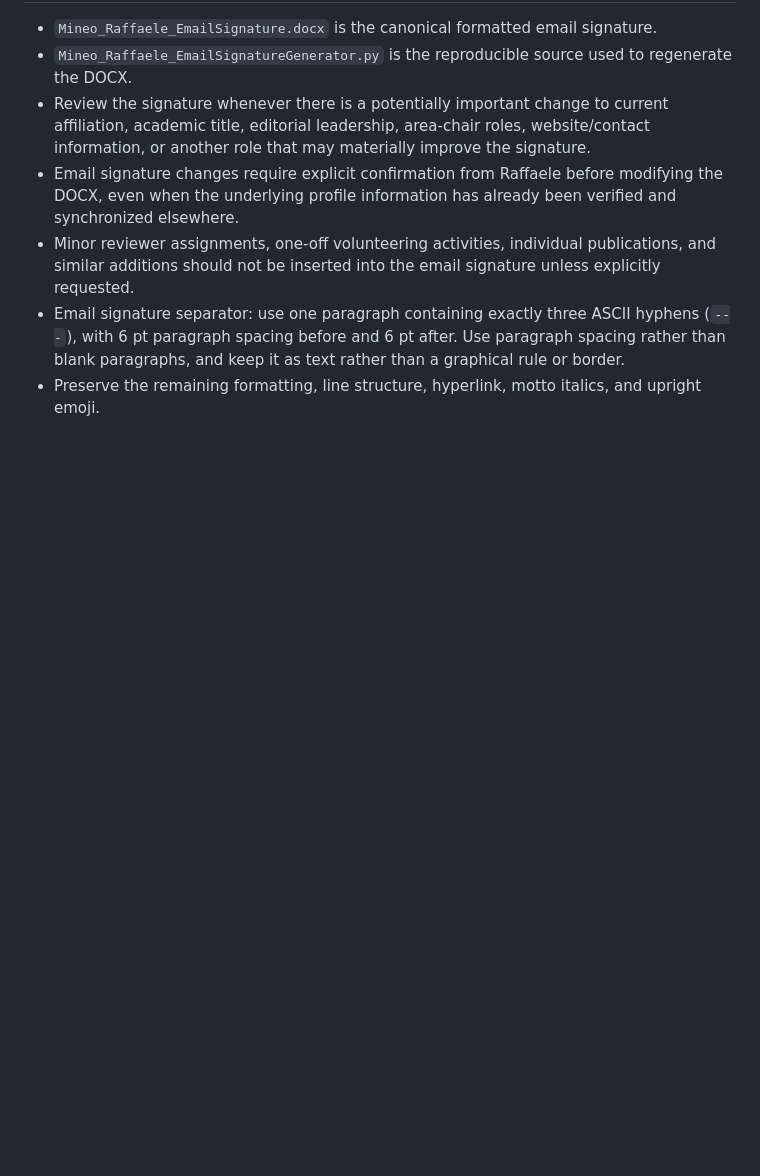
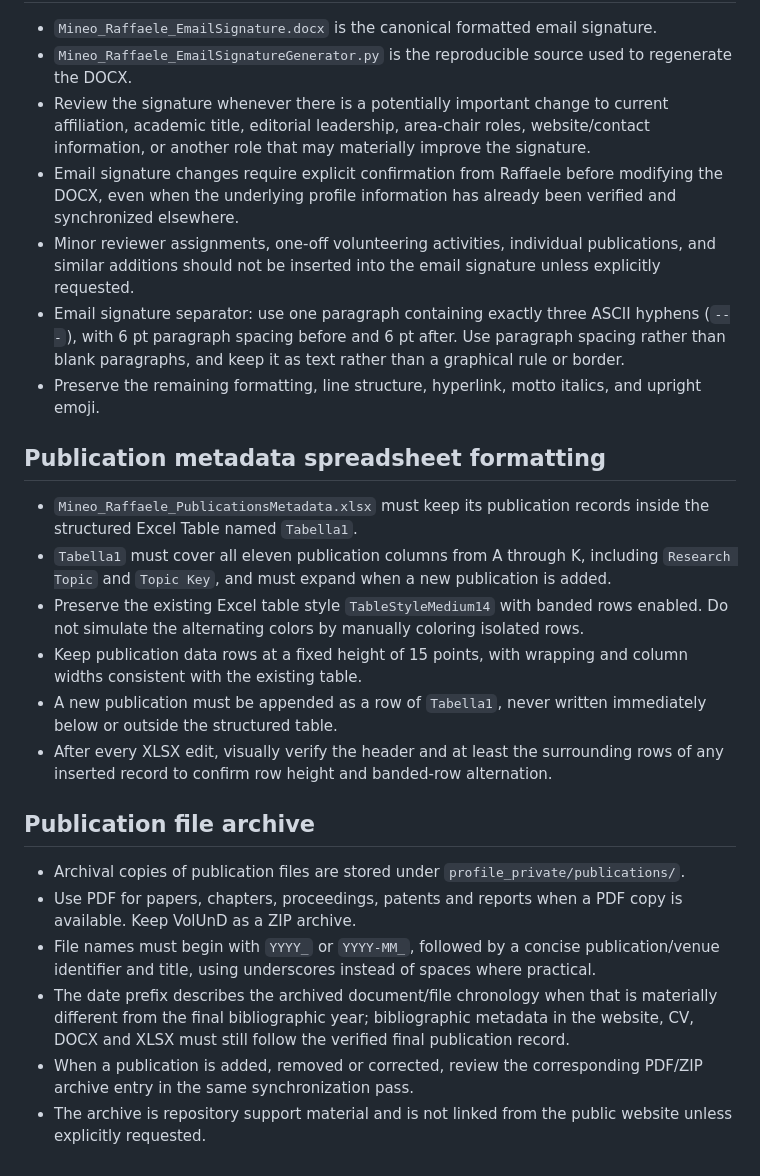
Before and after one commit to IngRaffaeleMineo/IngRaffaeleMineo.github.io, a Markdown page: profile_private/Mineo_Raffaele_ProfileSync.md, the part around the change. Rendered like a GitHub page; blank space fills up the shorter version.

Commit message:
Document spreadsheet and publication archive rules

```diff
--- a/profile_private/Mineo_Raffaele_ProfileSync.md
+++ b/profile_private/Mineo_Raffaele_ProfileSync.md
@@ -89,3 +89,23 @@ All maintained profile material lives on the single `main` branch. Public websit
 - Minor reviewer assignments, one-off volunteering activities, individual publications, and similar additions should not be inserted into the email signature unless explicitly requested.
 - Email signature separator: use one paragraph containing exactly three ASCII hyphens (`---`), with 6 pt paragraph spacing before and 6 pt after. Use paragraph spacing rather than blank paragraphs, and keep it as text rather than a graphical rule or border.
 - Preserve the remaining formatting, line structure, hyperlink, motto italics, and upright emoji.
+
+
+## Publication metadata spreadsheet formatting
+
+- `Mineo_Raffaele_PublicationsMetadata.xlsx` must keep its publication records inside the structured Excel Table named `Tabella1`.
+- `Tabella1` must cover all eleven publication columns from A through K, including `Research Topic` and `Topic Key`, and must expand when a new publication is added.
+- Preserve the existing Excel table style `TableStyleMedium14` with banded rows enabled. Do not simulate the alternating colors by manually coloring isolated rows.
+- Keep publication data rows at a fixed height of 15 points, with wrapping and column widths consistent with the existing table.
+- A new publication must be appended as a row of `Tabella1`, never written immediately below or outside the structured table.
+- After every XLSX edit, visually verify the header and at least the surrounding rows of any inserted record to confirm row height and banded-row alternation.
+
+
+## Publication file archive
+
+- Archival copies of publication files are stored under `profile_private/publications/`.
+- Use PDF for papers, chapters, proceedings, patents and reports when a PDF copy is available. Keep VolUnD as a ZIP archive.
+- File names must begin with `YYYY_` or `YYYY-MM_`, followed by a concise publication/venue identifier and title, using underscores instead of spaces where practical.
+- The date prefix describes the archived document/file chronology when that is materially different from the final bibliographic year; bibliographic metadata in the website, CV, DOCX and XLSX must still follow the verified final publication record.
+- When a publication is added, removed or corrected, review the corresponding PDF/ZIP archive entry in the same synchronization pass.
+- The archive is repository support material and is not linked from the public website unless explicitly requested.
```
